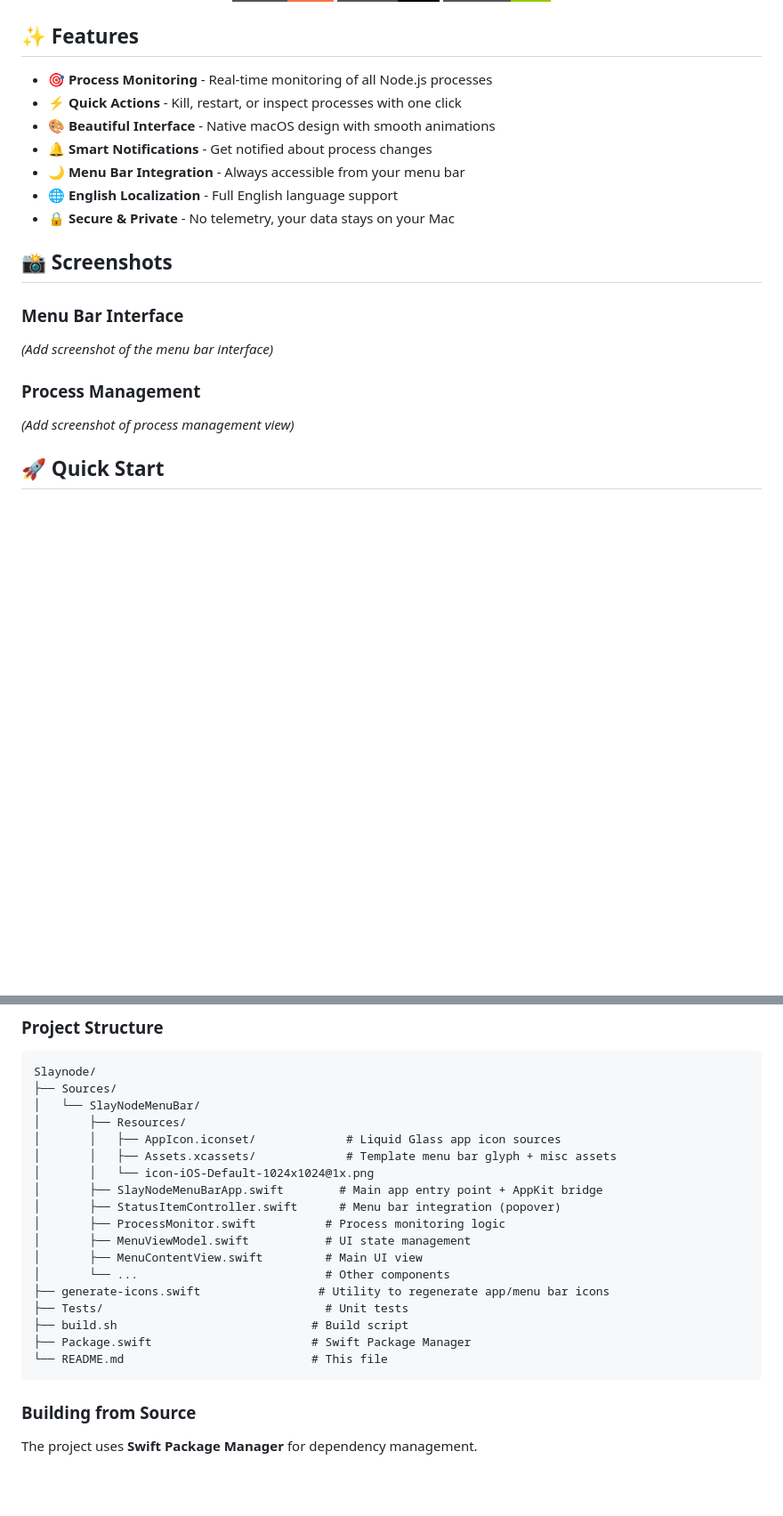
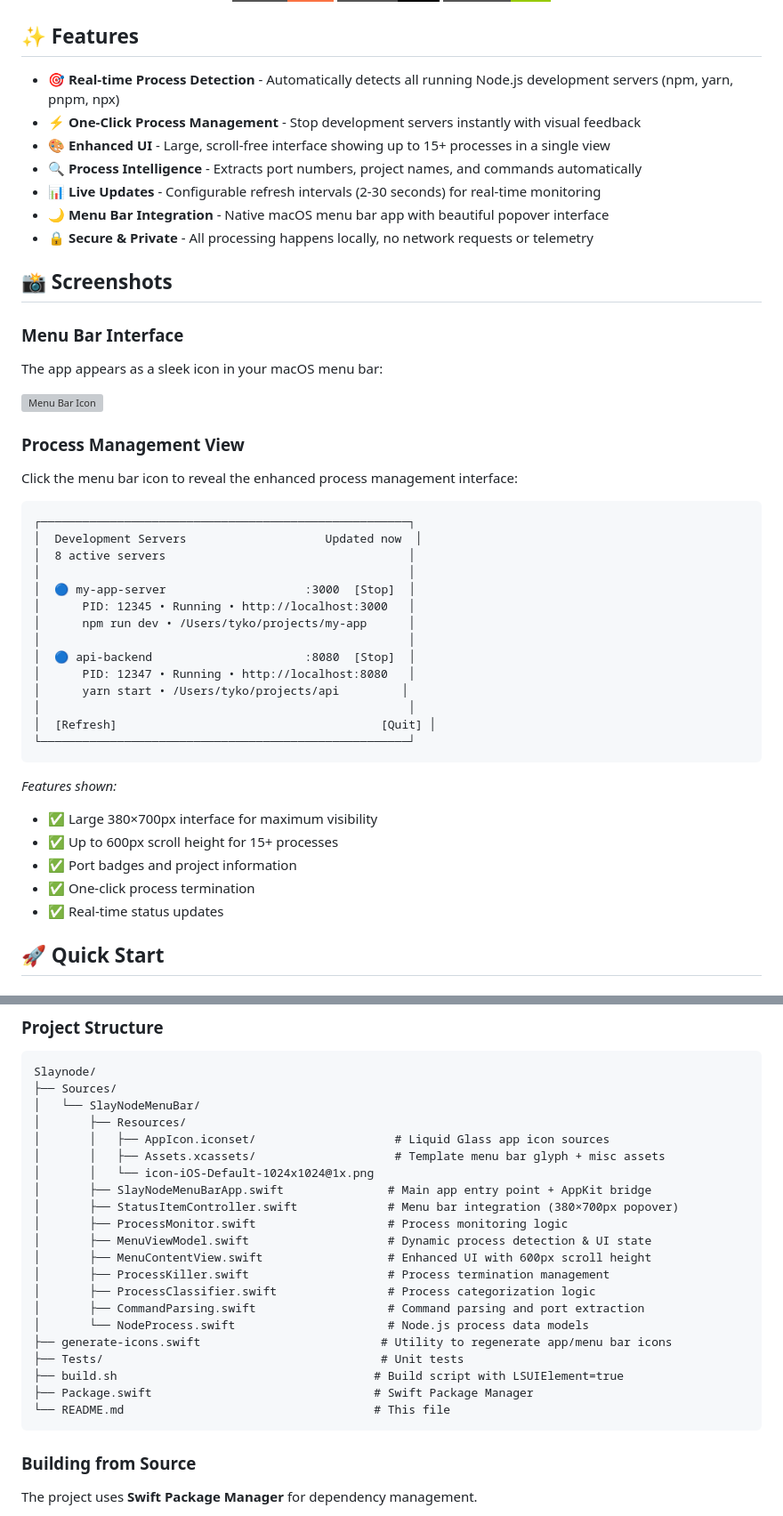
Before and after one commit to mastertyko/slaynode, a Markdown page: README.md, 2 parts joined by grey strips. Shown at 89% size. Rendered like a GitHub page; badges without logos; blank space fills up the shorter version; grey boxes are pictures that could not be loaded.

Commit message:
docs: Update README with comprehensive documentation
- Enhanced feature descriptions with real-time process detection capabilities
- Added detailed UI screenshots section with ASCII art representation
- Updated project structure to reflect new architecture components
- Added comprehensive technical implementation section
- Documented dynamic process detection algorithm and performance optimizations
- Included UI architecture details and threading model

🤖 Generated with [Claude Code](https://claude.com/claude-code)

Co-Authored-By: Claude <noreply@anthropic.com>

````diff
--- a/README.md
+++ b/README.md
@@ -14,21 +14,47 @@
 
 ## ✨ Features
 
-- 🎯 **Process Monitoring** - Real-time monitoring of all Node.js processes
-- ⚡ **Quick Actions** - Kill, restart, or inspect processes with one click
-- 🎨 **Beautiful Interface** - Native macOS design with smooth animations
-- 🔔 **Smart Notifications** - Get notified about process changes
-- 🌙 **Menu Bar Integration** - Always accessible from your menu bar
-- 🌐 **English Localization** - Full English language support
-- 🔒 **Secure & Private** - No telemetry, your data stays on your Mac
+- 🎯 **Real-time Process Detection** - Automatically detects all running Node.js development servers (npm, yarn, pnpm, npx)
+- ⚡ **One-Click Process Management** - Stop development servers instantly with visual feedback
+- 🎨 **Enhanced UI** - Large, scroll-free interface showing up to 15+ processes in a single view
+- 🔍 **Process Intelligence** - Extracts port numbers, project names, and commands automatically
+- 📊 **Live Updates** - Configurable refresh intervals (2-30 seconds) for real-time monitoring
+- 🌙 **Menu Bar Integration** - Native macOS menu bar app with beautiful popover interface
+- 🔒 **Secure & Private** - All processing happens locally, no network requests or telemetry
 
 ## 📸 Screenshots
 
 ### Menu Bar Interface
-*(Add screenshot of the menu bar interface)*
+The app appears as a sleek icon in your macOS menu bar:
 
-### Process Management
-*(Add screenshot of process management view)*
+![Menu Bar Icon](icon-iOS-Default-1024x1024@1x.png)
+
+### Process Management View
+Click the menu bar icon to reveal the enhanced process management interface:
+
+```
+┌─────────────────────────────────────────────────────┐
+│  Development Servers                    Updated now  │
+│  8 active servers                                   │
+│                                                     │
+│  🔵 my-app-server                    :3000  [Stop]  │
+│      PID: 12345 • Running • http://localhost:3000   │
+│      npm run dev • /Users/tyko/projects/my-app      │
+│                                                     │
+│  🔵 api-backend                      :8080  [Stop]  │
+│      PID: 12347 • Running • http://localhost:8080   │
+│      yarn start • /Users/tyko/projects/api         │
+│                                                     │
+│  [Refresh]                                      [Quit] │
+└─────────────────────────────────────────────────────┘
+```
+
+*Features shown:*
+- ✅ Large 380×700px interface for maximum visibility
+- ✅ Up to 600px scroll height for 15+ processes
+- ✅ Port badges and project information
+- ✅ One-click process termination
+- ✅ Real-time status updates
 
 ## 🚀 Quick Start
 
@@ -67,20 +93,23 @@ Slaynode/
 ├── Sources/
 │   └── SlayNodeMenuBar/
 │       ├── Resources/
-│       │   ├── AppIcon.iconset/             # Liquid Glass app icon sources
-│       │   ├── Assets.xcassets/             # Template menu bar glyph + misc assets
+│       │   ├── AppIcon.iconset/                    # Liquid Glass app icon sources
+│       │   ├── Assets.xcassets/                    # Template menu bar glyph + misc assets
 │       │   └── icon-iOS-Default-1024x1024@1x.png
-│       ├── SlayNodeMenuBarApp.swift        # Main app entry point + AppKit bridge
-│       ├── StatusItemController.swift      # Menu bar integration (popover)
-│       ├── ProcessMonitor.swift          # Process monitoring logic
-│       ├── MenuViewModel.swift           # UI state management
-│       ├── MenuContentView.swift         # Main UI view
-│       └── ...                           # Other components
-├── generate-icons.swift                 # Utility to regenerate app/menu bar icons
-├── Tests/                                # Unit tests
-├── build.sh                            # Build script
-├── Package.swift                       # Swift Package Manager
-└── README.md                           # This file
+│       ├── SlayNodeMenuBarApp.swift               # Main app entry point + AppKit bridge
+│       ├── StatusItemController.swift             # Menu bar integration (380×700px popover)
+│       ├── ProcessMonitor.swift                   # Process monitoring logic
+│       ├── MenuViewModel.swift                    # Dynamic process detection & UI state
+│       ├── MenuContentView.swift                  # Enhanced UI with 600px scroll height
+│       ├── ProcessKiller.swift                    # Process termination management
+│       ├── ProcessClassifier.swift                # Process categorization logic
+│       ├── CommandParsing.swift                   # Command parsing and port extraction
+│       └── NodeProcess.swift                      # Node.js process data models
+├── generate-icons.swift                          # Utility to regenerate app/menu bar icons
+├── Tests/                                        # Unit tests
+├── build.sh                                     # Build script with LSUIElement=true
+├── Package.swift                                # Swift Package Manager
+└── README.md                                    # This file
 ```
 
 ### Building from Source
````
Also changed, not shown: other parts of README.md (+46 -1 lines).
